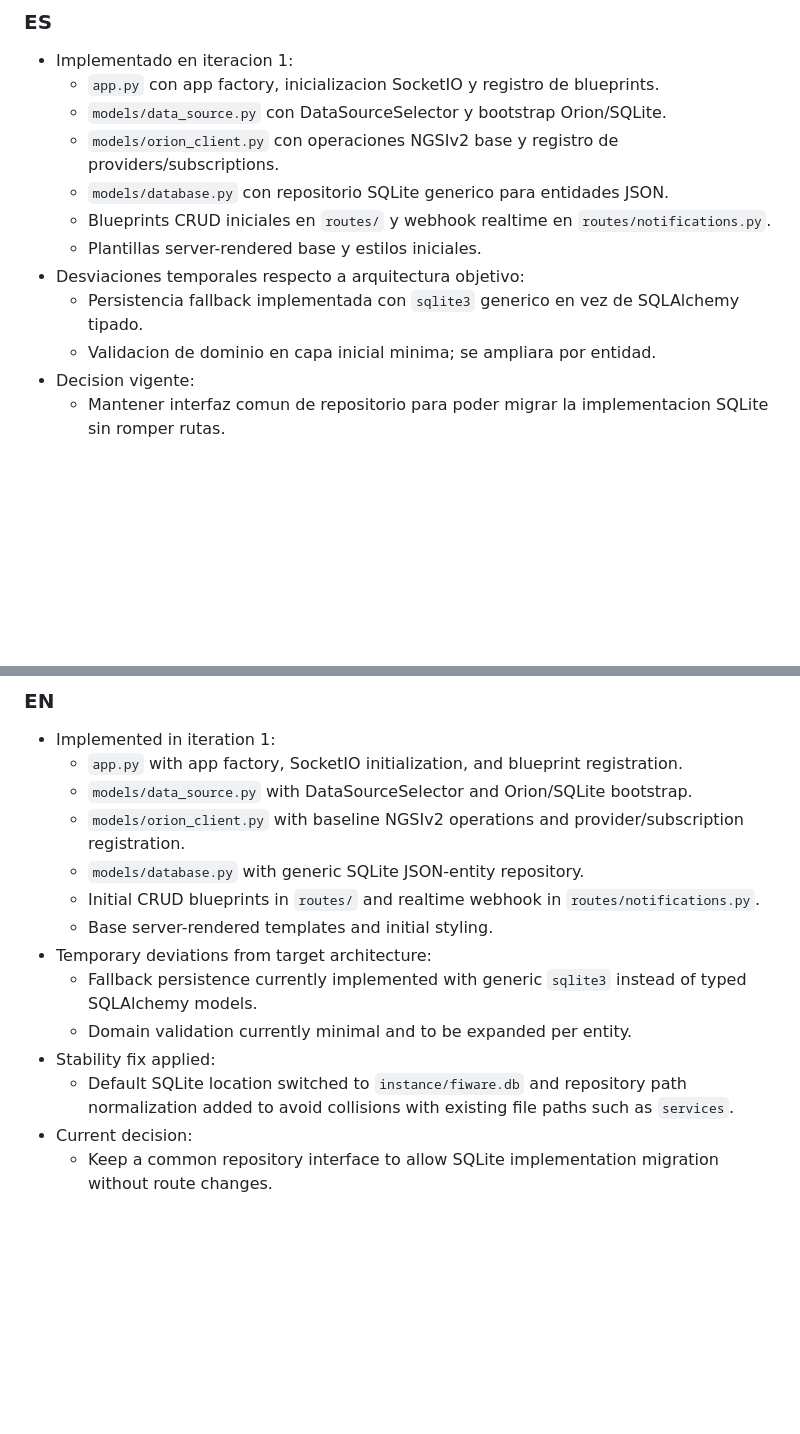
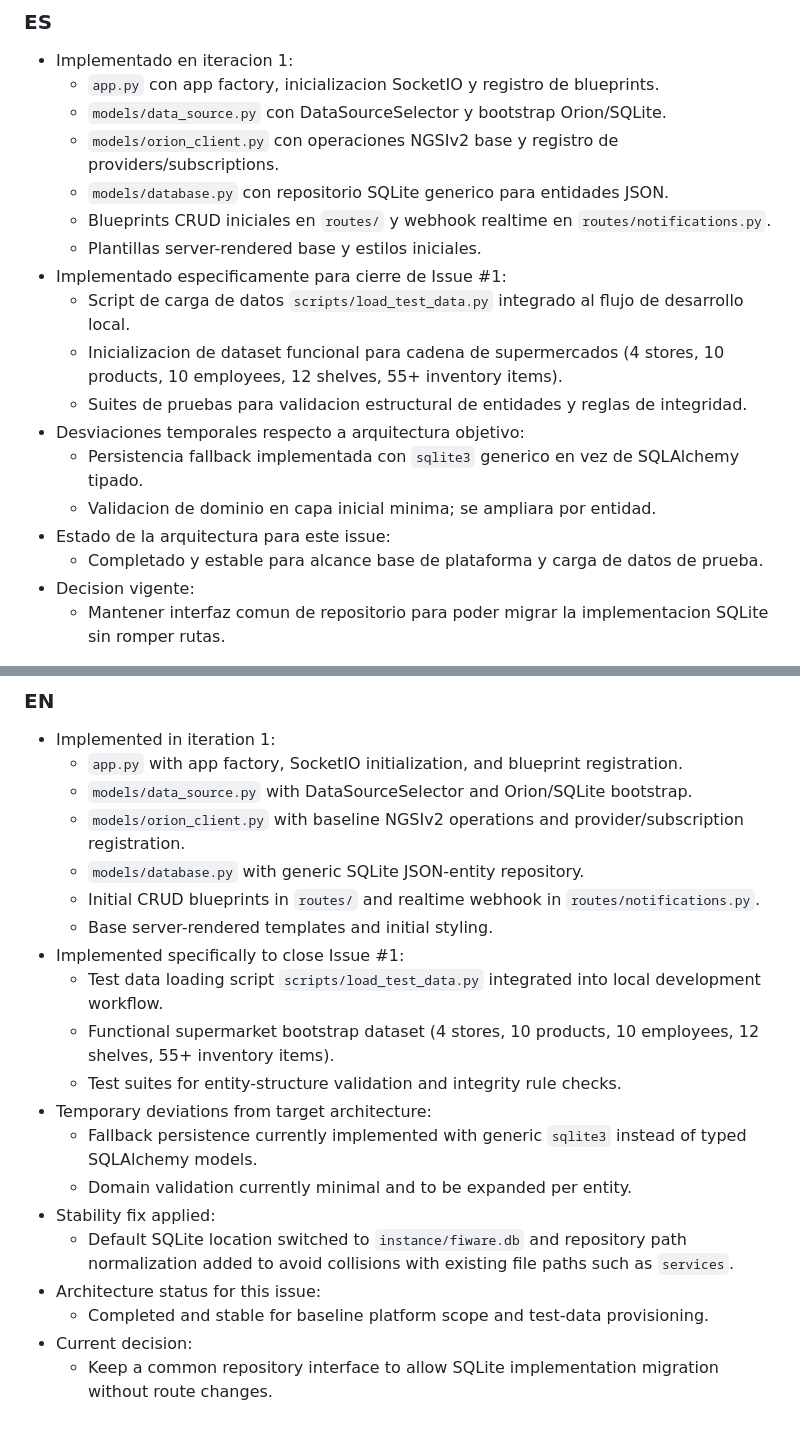
Before and after one commit to valentinaasilva/fiware-smart-store, a Markdown page: architecture.md, 2 parts joined by grey strips. Drawn GitHub-style; blank space fills up the shorter version.

```diff
--- a/architecture.md
+++ b/architecture.md
@@ -406,9 +406,15 @@ Test levels:
   - `models/database.py` con repositorio SQLite generico para entidades JSON.
   - Blueprints CRUD iniciales en `routes/` y webhook realtime en `routes/notifications.py`.
   - Plantillas server-rendered base y estilos iniciales.
+- Implementado especificamente para cierre de Issue #1:
+  - Script de carga de datos `scripts/load_test_data.py` integrado al flujo de desarrollo local.
+  - Inicializacion de dataset funcional para cadena de supermercados (4 stores, 10 products, 10 employees, 12 shelves, 55+ inventory items).
+  - Suites de pruebas para validacion estructural de entidades y reglas de integridad.
 - Desviaciones temporales respecto a arquitectura objetivo:
   - Persistencia fallback implementada con `sqlite3` generico en vez de SQLAlchemy tipado.
   - Validacion de dominio en capa inicial minima; se ampliara por entidad.
+- Estado de la arquitectura para este issue:
+  - Completado y estable para alcance base de plataforma y carga de datos de prueba.
 - Decision vigente:
   - Mantener interfaz comun de repositorio para poder migrar la implementacion SQLite sin romper rutas.
 
@@ -420,10 +426,16 @@ Test levels:
   - `models/database.py` with generic SQLite JSON-entity repository.
   - Initial CRUD blueprints in `routes/` and realtime webhook in `routes/notifications.py`.
   - Base server-rendered templates and initial styling.
+- Implemented specifically to close Issue #1:
+  - Test data loading script `scripts/load_test_data.py` integrated into local development workflow.
+  - Functional supermarket bootstrap dataset (4 stores, 10 products, 10 employees, 12 shelves, 55+ inventory items).
+  - Test suites for entity-structure validation and integrity rule checks.
 - Temporary deviations from target architecture:
   - Fallback persistence currently implemented with generic `sqlite3` instead of typed SQLAlchemy models.
   - Domain validation currently minimal and to be expanded per entity.
 - Stability fix applied:
   - Default SQLite location switched to `instance/fiware.db` and repository path normalization added to avoid collisions with existing file paths such as `services`.
+- Architecture status for this issue:
+  - Completed and stable for baseline platform scope and test-data provisioning.
 - Current decision:
   - Keep a common repository interface to allow SQLite implementation migration without route changes.
```
Also changed, not shown: PRD.md (+36 -30 lines), data_model.md (+12 -0 lines).
